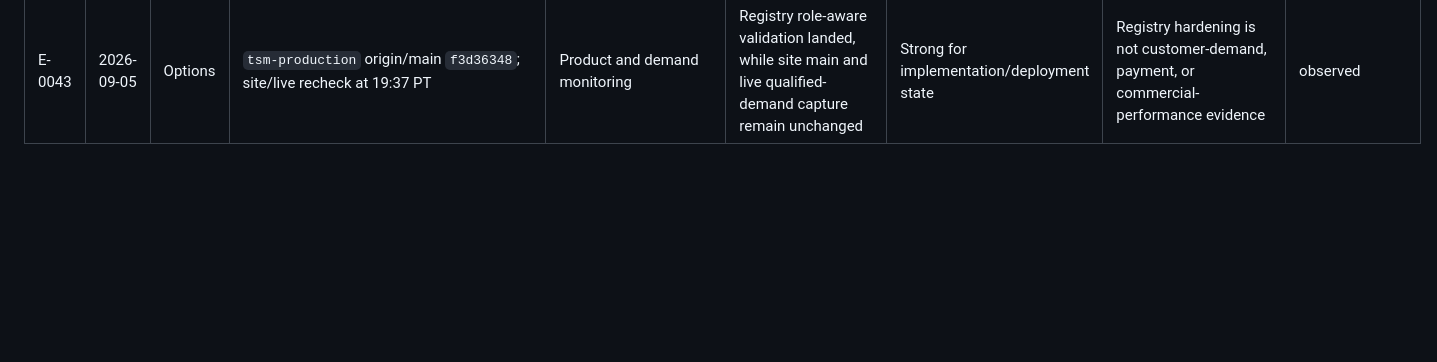
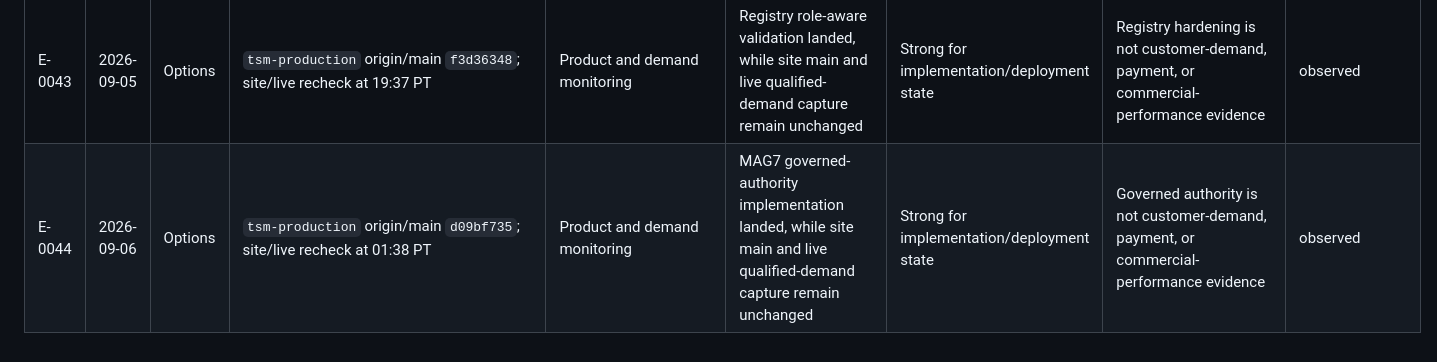
Before and after one commit to fortunainc/strikemethod-site, a Markdown page: docs/demand-validation/EVIDENCE_REGISTER.md, the part around the change. GitHub-like rendering; blank space fills up the shorter version.

Commit message:
docs: record unchanged demand after authority work

```diff
--- a/docs/demand-validation/EVIDENCE_REGISTER.md
+++ b/docs/demand-validation/EVIDENCE_REGISTER.md
@@ -45,3 +45,4 @@
 | E-0041 | 2026-09-05 | Options | `tsm-production` origin/main `3e0df4b6`; site/live recheck at 07:36 PT | Product and demand monitoring | Options chart-read timestamp hardening landed, while qualified-demand capture remains unmerged and absent from the live forms | Strong for implementation/deployment state | Technical timing integrity is not customer-demand, payment, or commercial-performance evidence | observed |
 | E-0042 | 2026-09-05 | Cross-lane | `tsm-production` origin/main `d2772ad0`; site/live recheck at 13:37 PT | Product and demand monitoring | Market-intelligence chart transport documentation advanced, while site main and live qualified-demand capture remain unchanged | Strong for implementation/deployment state | Documentation completion is not customer-demand, payment, or commercial-performance evidence | observed |
 | E-0043 | 2026-09-05 | Options | `tsm-production` origin/main `f3d36348`; site/live recheck at 19:37 PT | Product and demand monitoring | Registry role-aware validation landed, while site main and live qualified-demand capture remain unchanged | Strong for implementation/deployment state | Registry hardening is not customer-demand, payment, or commercial-performance evidence | observed |
+| E-0044 | 2026-09-06 | Options | `tsm-production` origin/main `d09bf735`; site/live recheck at 01:38 PT | Product and demand monitoring | MAG7 governed-authority implementation landed, while site main and live qualified-demand capture remain unchanged | Strong for implementation/deployment state | Governed authority is not customer-demand, payment, or commercial-performance evidence | observed |
```
Also changed, not shown: docs/demand-validation/CURRENT_STATUS.md (+1 -1 lines).
